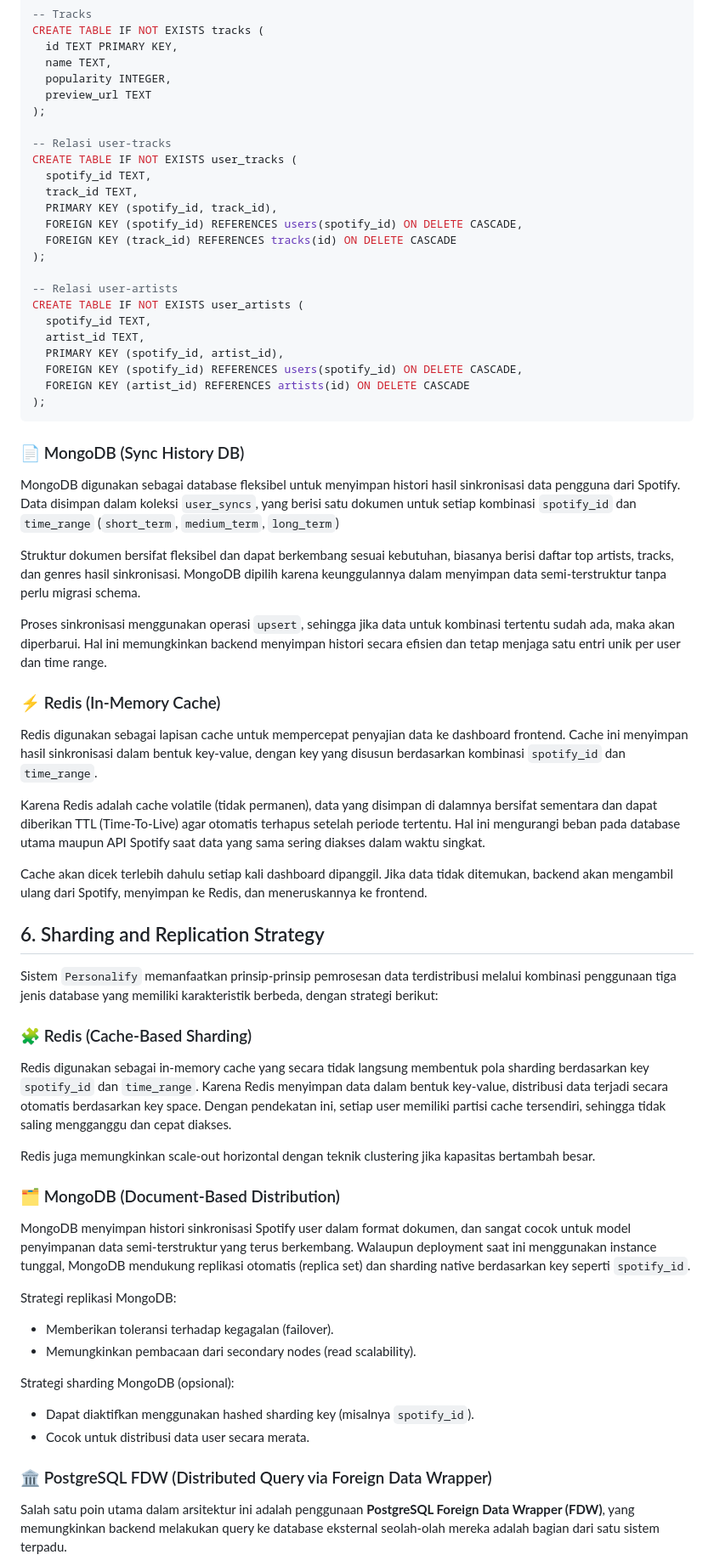
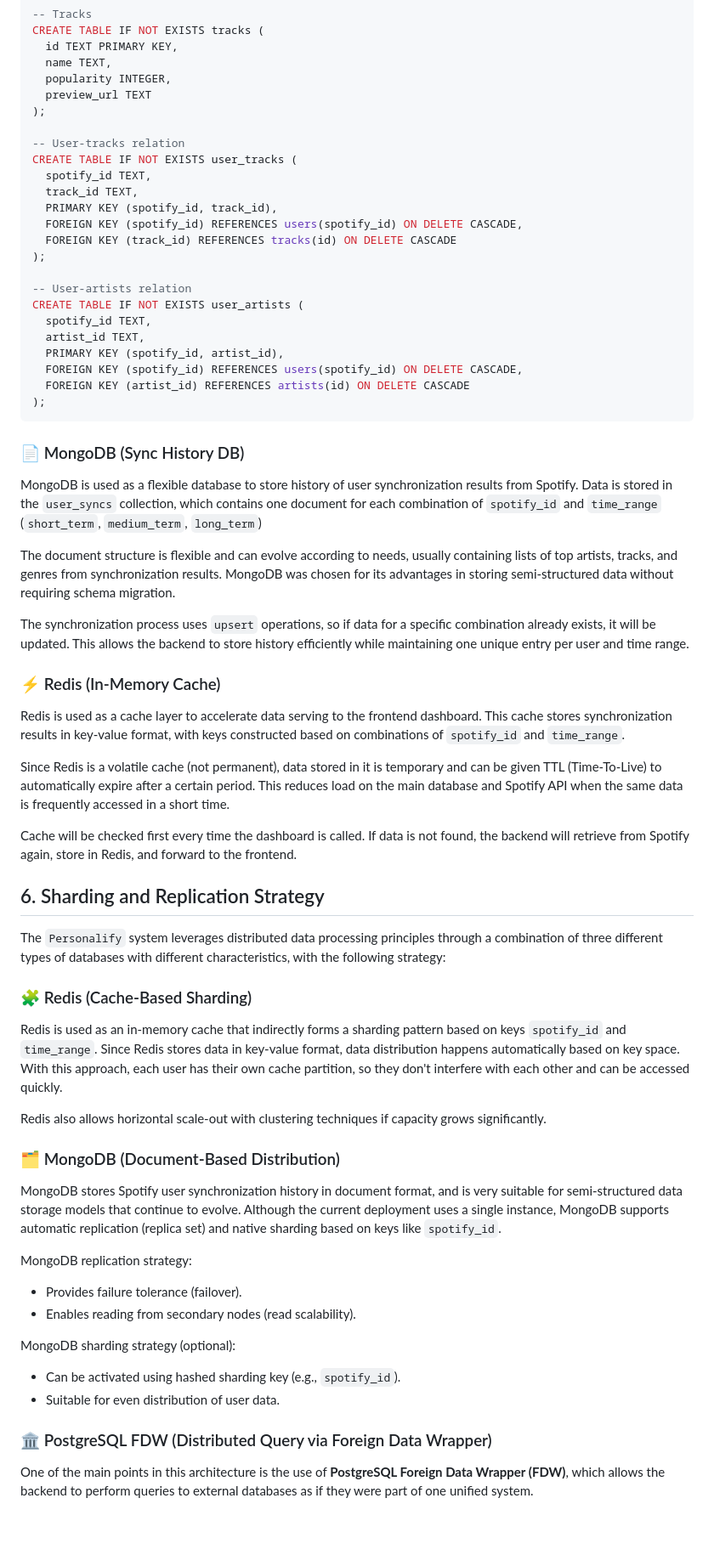
Before and after one commit to anggars/personalify, a Markdown page: README.md, the part around one of its changes. Shown at 85% size. GitHub-like rendering; blank space fills up the shorter version.

```diff
--- a/README.md
+++ b/README.md
@@ -107,7 +107,7 @@ CREATE TABLE IF NOT EXISTS tracks (
   preview_url TEXT
 );
 
--- Relasi user-tracks
+-- User-tracks relation
 CREATE TABLE IF NOT EXISTS user_tracks (
   spotify_id TEXT,
   track_id TEXT,
@@ -116,7 +116,7 @@ CREATE TABLE IF NOT EXISTS user_tracks (
   FOREIGN KEY (track_id) REFERENCES tracks(id) ON DELETE CASCADE
 );
 
--- Relasi user-artists
+-- User-artists relation
 CREATE TABLE IF NOT EXISTS user_artists (
   spotify_id TEXT,
   artist_id TEXT,
@@ -128,43 +128,43 @@ CREATE TABLE IF NOT EXISTS user_artists (
 
 ### 📄 MongoDB (Sync History DB)
 
-MongoDB digunakan sebagai database fleksibel untuk menyimpan histori hasil sinkronisasi data pengguna dari Spotify. Data disimpan dalam koleksi `user_syncs`, yang berisi satu dokumen untuk setiap kombinasi `spotify_id` dan `time_range` (`short_term`, `medium_term`, `long_term`)
+MongoDB is used as a flexible database to store history of user synchronization results from Spotify. Data is stored in the `user_syncs` collection, which contains one document for each combination of `spotify_id` and `time_range` (`short_term`, `medium_term`, `long_term`)
 
-Struktur dokumen bersifat fleksibel dan dapat berkembang sesuai kebutuhan, biasanya berisi daftar top artists, tracks, dan genres hasil sinkronisasi. MongoDB dipilih karena keunggulannya dalam menyimpan data semi-terstruktur tanpa perlu migrasi schema.
+The document structure is flexible and can evolve according to needs, usually containing lists of top artists, tracks, and genres from synchronization results. MongoDB was chosen for its advantages in storing semi-structured data without requiring schema migration.
 
-Proses sinkronisasi menggunakan operasi `upsert`, sehingga jika data untuk kombinasi tertentu sudah ada, maka akan diperbarui. Hal ini memungkinkan backend menyimpan histori secara efisien dan tetap menjaga satu entri unik per user dan time range.
+The synchronization process uses `upsert` operations, so if data for a specific combination already exists, it will be updated. This allows the backend to store history efficiently while maintaining one unique entry per user and time range.
 
 ### ⚡ Redis (In-Memory Cache)
 
-Redis digunakan sebagai lapisan cache untuk mempercepat penyajian data ke dashboard frontend. Cache ini menyimpan hasil sinkronisasi dalam bentuk key-value, dengan key yang disusun berdasarkan kombinasi `spotify_id` dan `time_range`.
+Redis is used as a cache layer to accelerate data serving to the frontend dashboard. This cache stores synchronization results in key-value format, with keys constructed based on combinations of `spotify_id` and `time_range`.
 
-Karena Redis adalah cache volatile (tidak permanen), data yang disimpan di dalamnya bersifat sementara dan dapat diberikan TTL (Time-To-Live) agar otomatis terhapus setelah periode tertentu. Hal ini mengurangi beban pada database utama maupun API Spotify saat data yang sama sering diakses dalam waktu singkat.
+Since Redis is a volatile cache (not permanent), data stored in it is temporary and can be given TTL (Time-To-Live) to automatically expire after a certain period. This reduces load on the main database and Spotify API when the same data is frequently accessed in a short time.
 
-Cache akan dicek terlebih dahulu setiap kali dashboard dipanggil. Jika data tidak ditemukan, backend akan mengambil ulang dari Spotify, menyimpan ke Redis, dan meneruskannya ke frontend.
+Cache will be checked first every time the dashboard is called. If data is not found, the backend will retrieve from Spotify again, store in Redis, and forward to the frontend.
 
 ## 6. Sharding and Replication Strategy
 
-Sistem `Personalify` memanfaatkan prinsip-prinsip pemrosesan data terdistribusi melalui kombinasi penggunaan tiga jenis database yang memiliki karakteristik berbeda, dengan strategi berikut:
+The `Personalify` system leverages distributed data processing principles through a combination of three different types of databases with different characteristics, with the following strategy:
 
 ### 🧩 Redis (Cache-Based Sharding)
 
-Redis digunakan sebagai in-memory cache yang secara tidak langsung membentuk pola sharding berdasarkan key `spotify_id` dan `time_range`. Karena Redis menyimpan data dalam bentuk key-value, distribusi data terjadi secara otomatis berdasarkan key space. Dengan pendekatan ini, setiap user memiliki partisi cache tersendiri, sehingga tidak saling mengganggu dan cepat diakses.
+Redis is used as an in-memory cache that indirectly forms a sharding pattern based on keys `spotify_id` and `time_range`. Since Redis stores data in key-value format, data distribution happens automatically based on key space. With this approach, each user has their own cache partition, so they don't interfere with each other and can be accessed quickly.
 
-Redis juga memungkinkan scale-out horizontal dengan teknik clustering jika kapasitas bertambah besar.
+Redis also allows horizontal scale-out with clustering techniques if capacity grows significantly.
 
 ### 🗂️ MongoDB (Document-Based Distribution)
 
-MongoDB menyimpan histori sinkronisasi Spotify user dalam format dokumen, dan sangat cocok untuk model penyimpanan data semi-terstruktur yang terus berkembang. Walaupun deployment saat ini menggunakan instance tunggal, MongoDB mendukung replikasi otomatis (replica set) dan sharding native berdasarkan key seperti `spotify_id`.
+MongoDB stores Spotify user synchronization history in document format, and is very suitable for semi-structured data storage models that continue to evolve. Although the current deployment uses a single instance, MongoDB supports automatic replication (replica set) and native sharding based on keys like `spotify_id`.
 
-Strategi replikasi MongoDB:
-- Memberikan toleransi terhadap kegagalan (failover).
-- Memungkinkan pembacaan dari secondary nodes (read scalability).
+MongoDB replication strategy:
+- Provides failure tolerance (failover).
+- Enables reading from secondary nodes (read scalability).
 
-Strategi sharding MongoDB (opsional):
-- Dapat diaktifkan menggunakan hashed sharding key (misalnya `spotify_id`).
-- Cocok untuk distribusi data user secara merata.
+MongoDB sharding strategy (optional):
+- Can be activated using hashed sharding key (e.g., `spotify_id`).
+- Suitable for even distribution of user data.
 
 ### 🏛️ PostgreSQL FDW (Distributed Query via Foreign Data Wrapper)
 
-Salah satu poin utama dalam arsitektur ini adalah penggunaan **PostgreSQL Foreign Data Wrapper (FDW)**, yang memungkinkan backend melakukan query ke database eksternal seolah-olah mereka adalah bagian dari satu sistem terpadu.
+One of the main points in this architecture is the use of **PostgreSQL Foreign Data Wrapper (FDW)**, which allows the backend to perform queries to external databases as if they were part of one unified system.
 
```
Also changed, not shown: other parts of README.md (+105 -105 lines).
